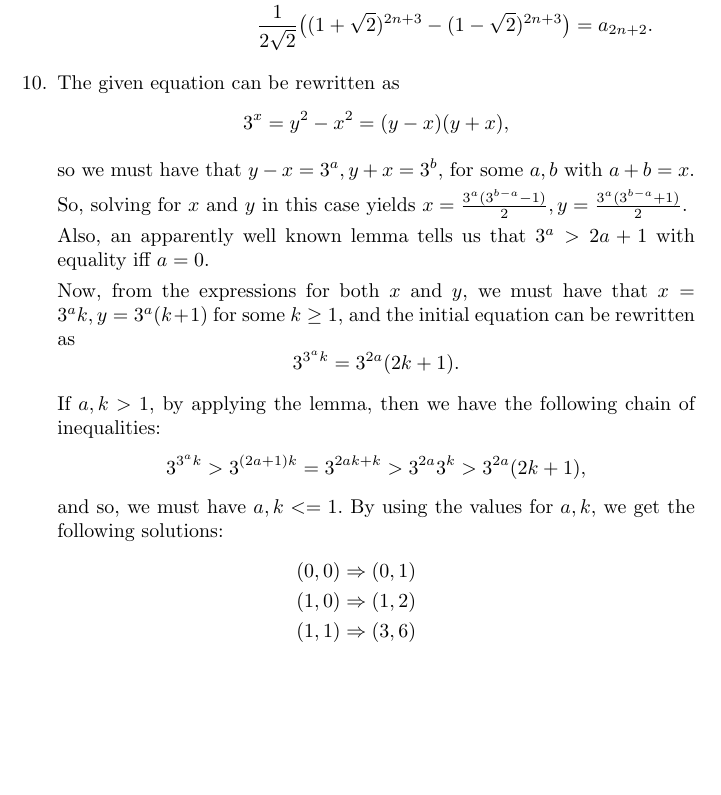
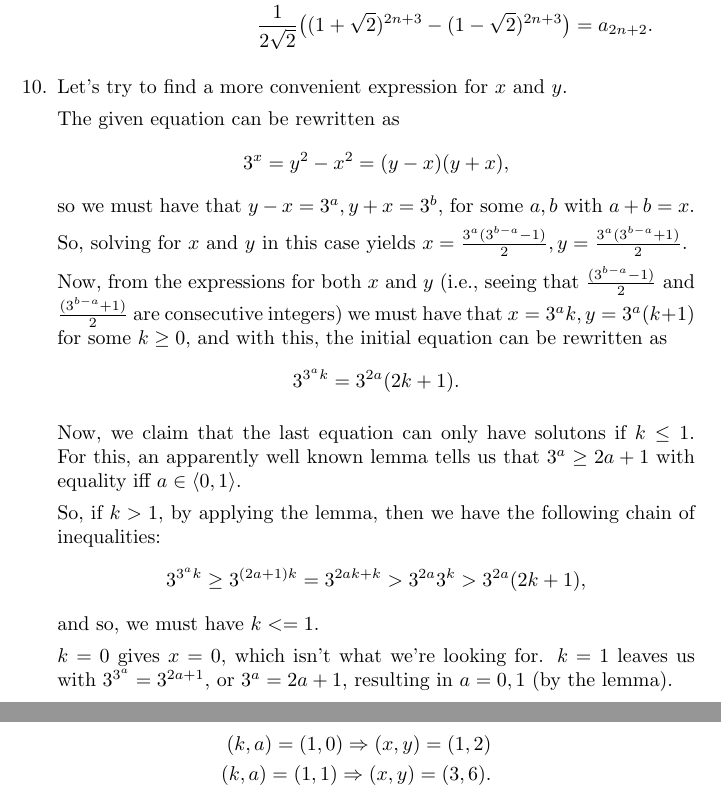
Before and after one commit to jose-ramirez/tex-stuff, a LaTeX document (Merging all the math problems here/sol.tex): part of page 6 of 6 before the commit and two parts of pages 6 and 7 of 7 after it, the two joined at a grey line, cut so that both start at the same text, the shorter picture padded with empty space. Compiled offline with pdfLaTeX.

Commit message:
Updating the last problem's wording

```diff
--- a/Merging all the math problems here/sol.tex
+++ b/Merging all the math problems here/sol.tex
@@ -264,38 +264,45 @@ a_n^2 + a_{n + 1}^2 = \\
 \frac{1}{2\sqrt2}\bigl((1 + \sqrt{2})^{2n + 3} - (1 - \sqrt{2})^{2n + 3}\bigr) = a_{2n + 2}.
 \end{eqnarray*}
 
-\item The given equation can be rewritten as
+\item Let's try to find a more convenient expression for $x$ and $y$.
+
+The given equation can be rewritten as
 $$
 	3^x = y^2 - x^2 = (y - x)(y + x),
 $$
-
 so we must have that $ y - x = 3^a, y + x = 3^b$, for some $a, b$ with
 $a + b = x.$
 
 So, solving for $x$ and $y$ in this case yields
 $x = \frac{3^a(3^{b - a} - 1)}{2}, y = \frac{3^a(3^{b - a} + 1)}{2}.$
 
-Also, an apparently well known lemma tells us that $3^a > 2a + 1$ with equality
-iff $a = 0$.
-
-Now, from the expressions for both $x$ and $y$, we must have that
-$x = 3^ak,y = 3^a(k + 1)$ for some $k \geq 1$, and the initial
-equation can be rewritten as
+Now, from the expressions for both $x$ and $y$ (i.e., seeing that
+$\frac{(3^{b - a} - 1)}{2}$ and $\frac{(3^{b - a} + 1)}{2}$ are consecutive
+integers) we must have that $x = 3^ak,y = 3^a(k + 1)$ for some $k \geq 0$, and
+with this, the initial equation can be rewritten as
 $$
 	3^{3^ak} = 3^{2a}(2k + 1).
 $$
 
-If $a, k > 1$, by applying the lemma, then we have the following chain
+Now, we claim that the last equation can only have solutons if $k \leq 1.$
+For this, an apparently well known lemma tells us that $3^a \geq 2a + 1$ with
+equality iff $a \in \langle 0, 1 \rangle$.
+
+So, if $k > 1$, by applying the lemma, then we have the following chain
 of inequalities:
 $$
-	3^{3^ak} > 3^{(2a + 1)k} = 3^{2ak + k} > 3^{2a} 3^k > 3^{2a}(2k + 1),
+	3^{3^ak} \geq 3^{(2a + 1)k} = 3^{2ak + k} > 3^{2a} 3^k > 3^{2a}(2k + 1),
 $$
-and so, we must have $a, k <= 1.$ By using the values for $a, k$, we get
-the following solutions:
+and so, we must have $k <= 1.$
+
+$k = 0$ gives $x = 0$, which isn't what we're looking for. $k = 1$ leaves us
+with $3^{3^a} = 3^{2a + 1}$, or $3^a = 2a + 1$, resulting in $a = 0, 1$
+(by the lemma).
+
+Finally, using the values we found for $a, k$, we get the following solutions:
 \begin{eqnarray*}
-	(0, 0) \Rightarrow (0, 1) \\
-	(1, 0) \Rightarrow (1, 2) \\
-	(1, 1) \Rightarrow (3, 6) \\
+   (k, a) = (1, 0) \Rightarrow (x, y) = (1, 2)  \\
+   (k, a) = (1, 1) \Rightarrow (x, y) = (3, 6). \\
 \end{eqnarray*}
 
 \end{enumerate}
```
